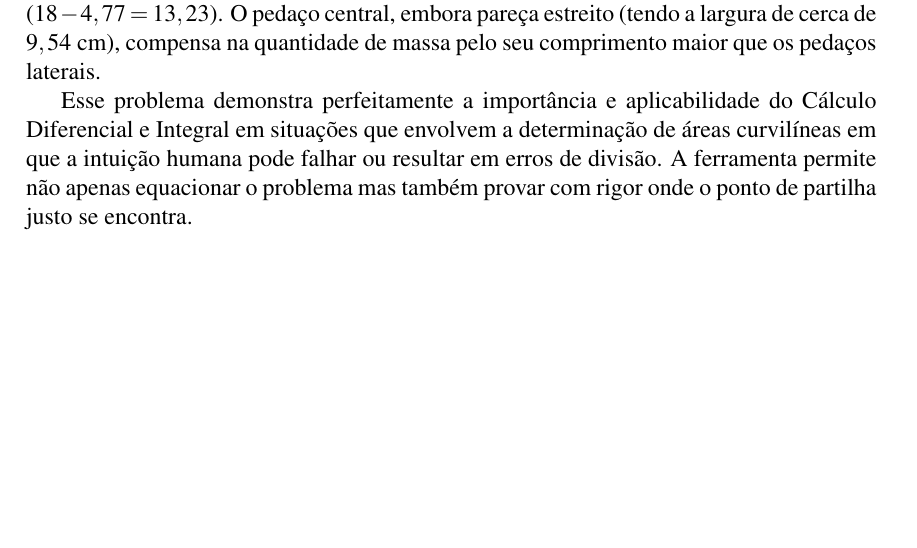
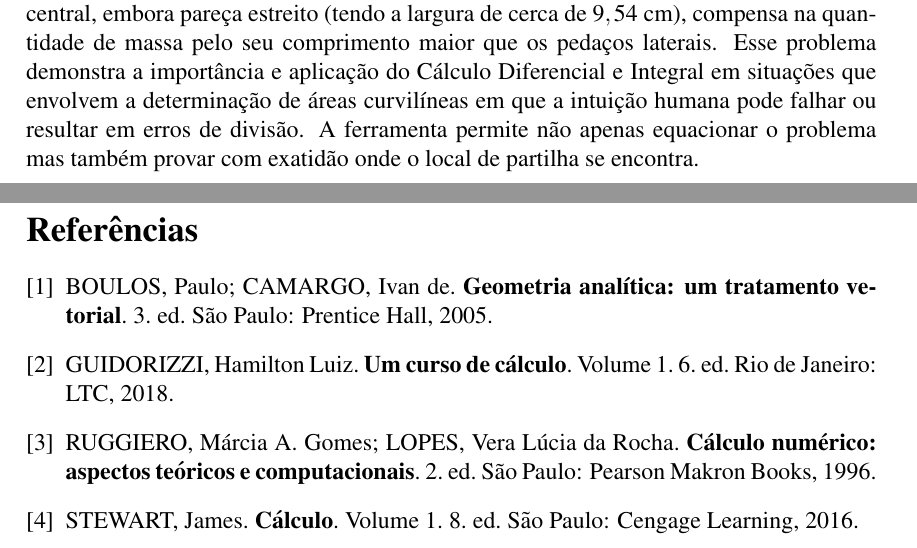
Before and after one commit to olbinout/Trabalho-de-Calculo2, a LaTeX document (trabalho_calculo.tex): part of page 4 of 4 before the commit and two parts of pages 4 and 5 of 5 after it, the two joined at a grey line, cut so that both start at the same text, the shorter picture padded with empty space. Compiled offline with pdfLaTeX.

Commit message:
Alterações no pdf e arquivo .tex

```diff
--- a/trabalho_calculo.tex
+++ b/trabalho_calculo.tex
@@ -140,19 +134,29 @@ A equa\c{c}\~ao obtida no passo anterior \'e da forma:
 \begin{equation}
 t \sqrt{1 - t^2} + \arcsin(t) = \frac{\pi}{6}
 \end{equation}
-onde $t = \frac{d}{R}$. Essa \'e uma equa\c{c}\~ao n\~ao-alg\'ebrica (transcendental) em rela\c{c}\~ao \`a vari\'avel $t$, o que significa que n\~ao pode ser isolada e resolvida analiticamente com um n\'umero finito de opera\c{c}\~oes alg\'ebricas convencionais.
-
-Recorrendo a m\'etodos de aproxima\c{c}\~ao num\'erica (como o m\'etodo de Newton-Raphson), a solu\c{c}\~ao para esta equa\c{c}\~ao \'e:
+onde $t = \frac{d}{R}$. Essa \'e uma equa\c{c}\~ao n\~ao-alg\'ebrica (transcendental) em rela\c{c}\~ao \`a vari\'avel $t$, o que significa que n\~ao pode ser isolada e resolvida analiticamente com um n\'umero finito de opera\c{c}\~oes alg\'ebricas convencionais. Recorrendo a m\'etodos de aproxima\c{c}\~ao num\'erica (como o m\'etodo de Newton-Raphson), a solu\c{c}\~ao para esta equa\c{c}\~ao \'e:
 \[ t \approx 0,264932 \]
 
 Dado que $t = \frac{d}{R}$ e o raio da pizza \'e $R = 18\text{ cm}$:
 \[ d = 18 \times 0,264932 \approx 4,7688\text{ cm} \]
 
 \section{Conclus\~ao}
-Com a aplica\c{c}\~ao do C\'alculo Integral, determinamos que os cortes paralelos n\~ao devem ser feitos a um ter\c{c}o do raio (que seria $6\text{ cm}$), mas sim a uma dist\^ancia de aproximadamente $\mathbf{4,77\text{ cm}}$ do centro da pizza para a esquerda e para a direita.
+Com a aplica\c{c}\~ao do C\'alculo Integral, determinamos que os cortes paralelos n\~ao devem ser feitos a um ter\c{c}o do raio (que seria $6\text{ cm}$), mas sim a uma dist\^ancia de aproximadamente $\mathbf{4,77\text{ cm}}$ do centro da pizza para a esquerda e para a direita. Os cortes exatos ficam nas posi\c{c}\~oes $x \approx -4,77\text{ cm}$ e $x \approx 4,77\text{ cm}$. Isso significa que os cortes devem ser feitos a aproximadamente $13,23\text{ cm}$ partindo das bordas da pizza ($18 - 4,77 = 13,23$). O peda\c{c}o central, embora pare\c{c}a estreito (tendo a largura de cerca de $9,54\text{ cm}$), compensa na quantidade de massa pelo seu comprimento maior que os peda\c{c}os laterais. Esse problema demonstra a import\^ancia e aplicação do C\'alculo Diferencial e Integral em situa\c{c}\~oes que envolvem a determina\c{c}\~ao de \'areas curvil\'ineas em que a intui\c{c}\~ao humana pode falhar ou resultar em erros de divis\~ao. A ferramenta permite n\~ao apenas equacionar o problema mas tamb\'em provar com exatidão onde o local de partilha se encontra.
 
-Os cortes exatos ficam nas posi\c{c}\~oes $x \approx -4,77\text{ cm}$ e $x \approx 4,77\text{ cm}$. Isso significa que os cortes devem ser feitos a aproximadamente $13,23\text{ cm}$ partindo das bordas da pizza ($18 - 4,77 = 13,23$). O peda\c{c}o central, embora pare\c{c}a estreito (tendo a largura de cerca de $9,54\text{ cm}$), compensa na quantidade de massa pelo seu comprimento maior que os peda\c{c}os laterais.
 
-Esse problema demonstra perfeitamente a import\^ancia e aplicabilidade do C\'alculo Diferencial e Integral em situa\c{c}\~oes que envolvem a determina\c{c}\~ao de \'areas curvil\'ineas em que a intui\c{c}\~ao humana pode falhar ou resultar em erros de divis\~ao. A ferramenta permite n\~ao apenas equacionar o problema mas tamb\'em provar com rigor onde o ponto de partilha justo se encontra.
+\clearpage
+
+\renewcommand{\refname}{Refer\^encias}
+\begin{thebibliography}{9}
+
+\bibitem{boulos} BOULOS, Paulo; CAMARGO, Ivan de. \textbf{Geometria anal\'itica: um tratamento vetorial}. 3. ed. S\~ao Paulo: Prentice Hall, 2005.
+
+\bibitem{guidorizzi} GUIDORIZZI, Hamilton Luiz. \textbf{Um curso de c\'alculo}. Volume 1. 6. ed. Rio de Janeiro: LTC, 2018.
+
+\bibitem{ruggiero} RUGGIERO, M\'arcia A. Gomes; LOPES, Vera L\'ucia da Rocha. \textbf{C\'alculo num\'erico: aspectos te\'oricos e computacionais}. 2. ed. S\~ao Paulo: Pearson Makron Books, 1996.
+
+\bibitem{stewart} STEWART, James. \textbf{C\'alculo}. Volume 1. 8. ed. S\~ao Paulo: Cengage Learning, 2016.
+
+\end{thebibliography}
 
 \end{document}
```
Also changed, not shown: Trabalho_Calculo2.pdf (deleted), Trabalho_de_Cálculo_2_esse.pdf (added), trabalho_calculo.tex (18 more changed lines).
